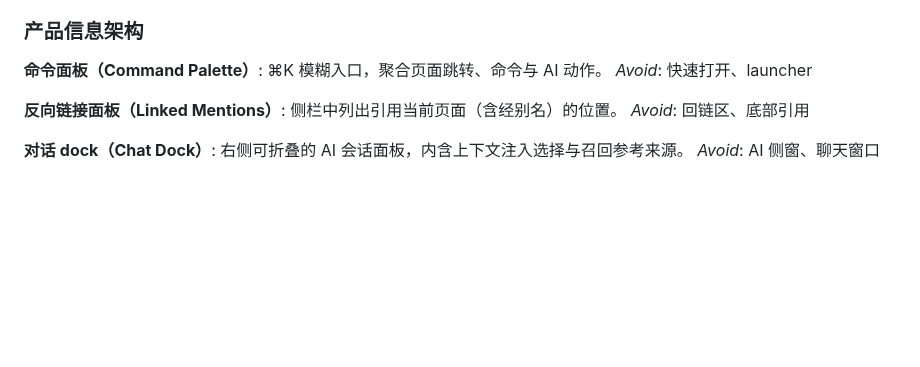
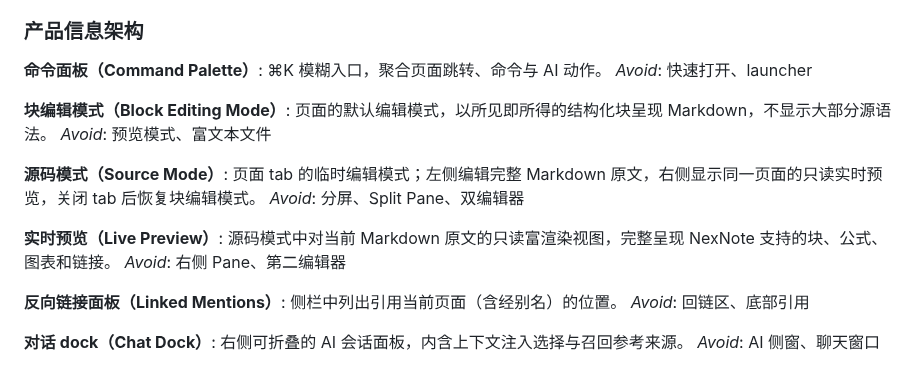
Before and after one commit to Aiden-FE/nexnote, a Markdown page: CONTEXT.md, the part around the change. Drawn GitHub-style; blank space fills up the shorter version.

Commit message:
docs: record source mode architecture decision

```diff
--- a/CONTEXT.md
+++ b/CONTEXT.md
@@ -57,6 +57,18 @@ _Avoid_: demo、mockup（泛指）
 ⌘K 模糊入口，聚合页面跳转、命令与 AI 动作。
 _Avoid_: 快速打开、launcher
 
+**块编辑模式（Block Editing Mode）**:
+页面的默认编辑模式，以所见即所得的结构化块呈现 Markdown，不显示大部分源语法。
+_Avoid_: 预览模式、富文本文件
+
+**源码模式（Source Mode）**:
+页面 tab 的临时编辑模式；左侧编辑完整 Markdown 原文，右侧显示同一页面的只读实时预览，关闭 tab 后恢复块编辑模式。
+_Avoid_: 分屏、Split Pane、双编辑器
+
+**实时预览（Live Preview）**:
+源码模式中对当前 Markdown 原文的只读富渲染视图，完整呈现 NexNote 支持的块、公式、图表和链接。
+_Avoid_: 右侧 Pane、第二编辑器
+
 **反向链接面板（Linked Mentions）**:
 侧栏中列出引用当前页面（含经别名）的位置。
 _Avoid_: 回链区、底部引用
```
Also changed, not shown: docs/adr/0004-source-mode-replaces-split-pane.md (added, +36 -0 lines).
